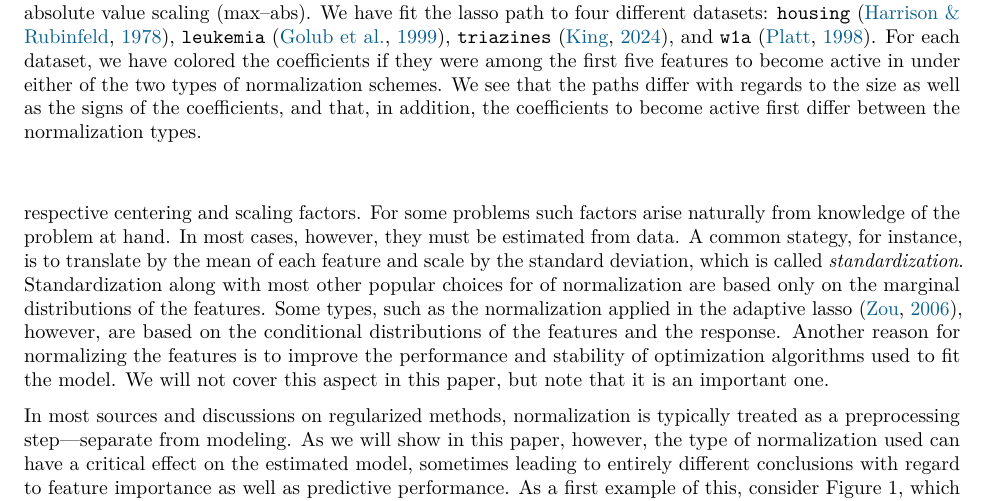
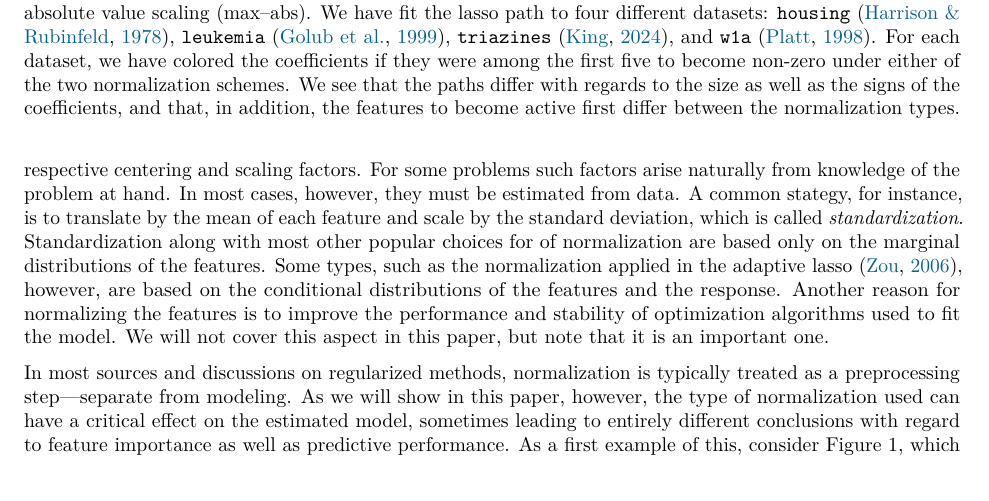
Before and after one commit to jolars/normreg, a LaTeX paper (paper/main.tex, which reads paper/tex/introduction.tex): part of page 2 of 31, cut so that both start at the same text. Compiled offline with pdfLaTeX.

Commit message:
refactor: rephrase caption in intro plot

```diff
--- a/paper/tex/introduction.tex
+++ b/paper/tex/introduction.tex
@@ -57,7 +57,7 @@ selected as well as their signs and magnitudes.
   \centering
   \includegraphics[]{plots/realdata_paths.pdf}
   \caption{%
-    Lasso paths for real datasets using two types of normalization: standardization and maximum absolute value scaling (max--abs). We have fit the lasso path to four different datasets: \data{housing}~\citep{harrison1978}, \data{leukemia}~\citep{golub1999}, \data{triazines}~\citep{king}, and \data{w1a}~\citep{platt1998}. For each dataset, we have colored the coefficients if they were among the first five features to become active in under either of the two types of normalization schemes. We see that the paths differ with regards to the size as well as the signs of the coefficients, and that, in addition, the coefficients to become active first differ between the normalization types.
+    Lasso paths for real datasets using two types of normalization: standardization and maximum absolute value scaling (max--abs). We have fit the lasso path to four different datasets: \data{housing}~\citep{harrison1978}, \data{leukemia}~\citep{golub1999}, \data{triazines}~\citep{king}, and \data{w1a}~\citep{platt1998}. For each dataset, we have colored the coefficients if they were among the first five to become non-zero under either of the two normalization schemes. We see that the paths differ with regards to the size as well as the signs of the coefficients, and that, in addition, the features to become active first differ between the normalization types.
   }
   \label{fig:realdata-paths}
 \end{figure}
```
